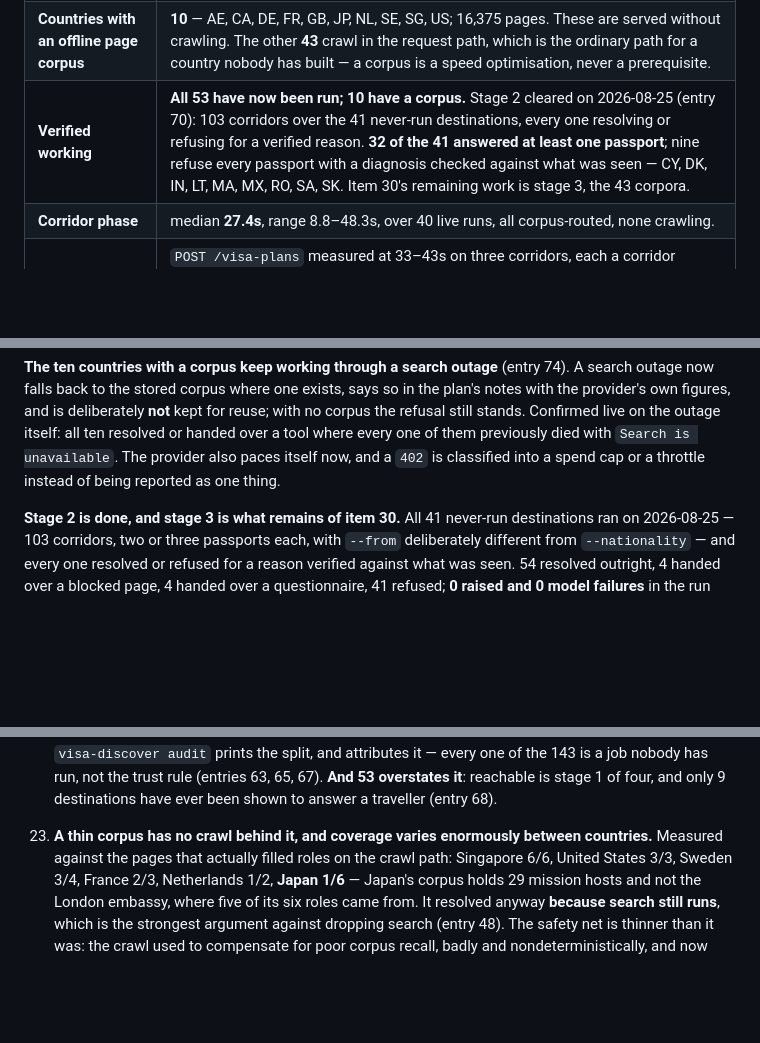
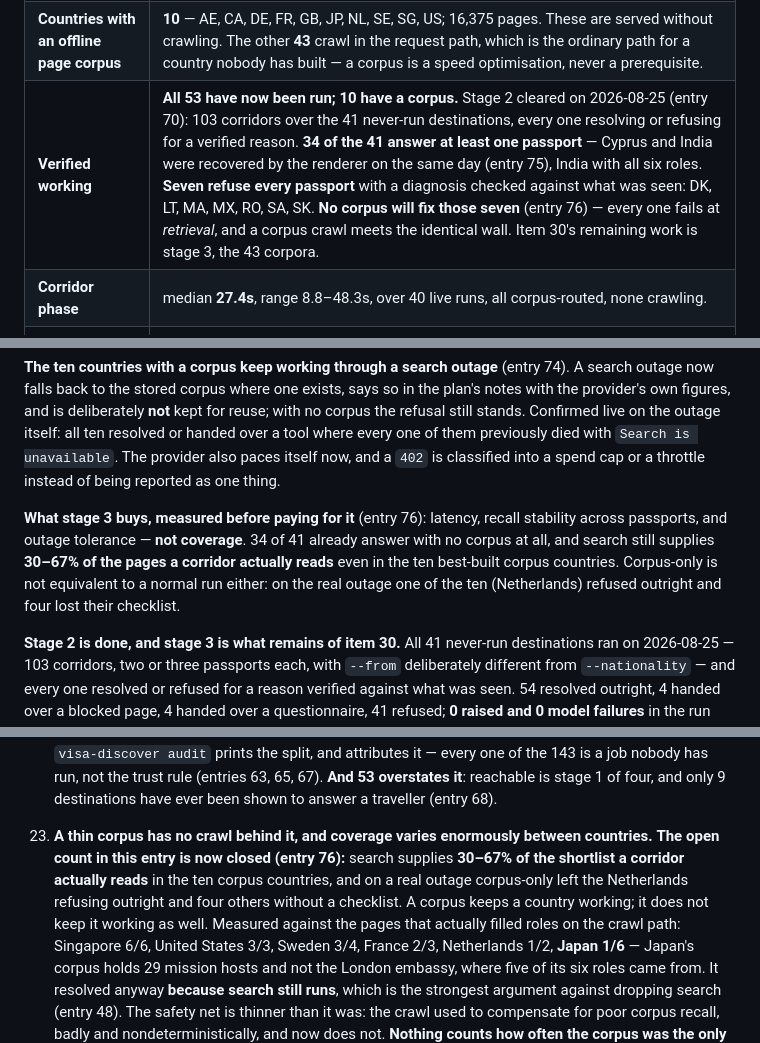
Before and after one commit to AadarshSu/visa-research-agent, a Markdown page: PROJECT_HANDOFF.md, 3 parts joined by grey strips. GitHub-like rendering; blank space fills up the shorter version.

Commit message:
docs: record the seven refusals a corpus cannot reach

```diff
--- a/PROJECT_HANDOFF.md
+++ b/PROJECT_HANDOFF.md
@@ -58,7 +58,7 @@ destinations.
 | --- | --- |
 | **Reachable destinations** | **53 of 198** — *reachable*, which is stage 1 of three and not the same as working (entry 68). The binding limit is `config/authority_domains.yaml`, which holds **55 rows**; a country with no row is refused, never bootstrapped live (entry 38). Only Iceland and Liechtenstein carry nothing confirmable. `visa-discover audit` prints the split. |
 | **Countries with an offline page corpus** | **10** — AE, CA, DE, FR, GB, JP, NL, SE, SG, US; 16,375 pages. These are served without crawling. The other **43** crawl in the request path, which is the ordinary path for a country nobody has built — a corpus is a speed optimisation, never a prerequisite. |
-| **Verified working** | **All 53 have now been run; 10 have a corpus.** Stage 2 cleared on 2026-08-25 (entry 70): 103 corridors over the 41 never-run destinations, every one resolving or refusing for a verified reason. **32 of the 41 answered at least one passport**; nine refuse every passport with a diagnosis checked against what was seen — CY, DK, IN, LT, MA, MX, RO, SA, SK. Item 30's remaining work is stage 3, the 43 corpora. |
+| **Verified working** | **All 53 have now been run; 10 have a corpus.** Stage 2 cleared on 2026-08-25 (entry 70): 103 corridors over the 41 never-run destinations, every one resolving or refusing for a verified reason. **34 of the 41 answer at least one passport** — Cyprus and India were recovered by the renderer on the same day (entry 75), India with all six roles. **Seven refuse every passport** with a diagnosis checked against what was seen: DK, LT, MA, MX, RO, SA, SK. **No corpus will fix those seven** (entry 76) — every one fails at *retrieval*, and a corpus crawl meets the identical wall. Item 30's remaining work is stage 3, the 43 corpora. |
 | **Corridor phase** | median **27.4s**, range 8.8–48.3s, over 40 live runs, all corpus-routed, none crawling. |
 | **Full request** | `POST /visa-plans` measured at 33–43s on three corridors, each a corridor resolve *and* extraction, with the page cache warm. A fully cold request is still untimed. |
 | **Runtime mode** | `source_mode: live`, `extraction_mode: openai`, `render_mode: on_demand`, `discovery_decider: model`, `destination_mode: automatic` |
@@ -104,6 +104,12 @@ is deliberately **not** kept for reuse; with no corpus the refusal still stands.
 outage itself: all ten resolved or handed over a tool where every one of them previously died with
 `Search is unavailable`. The provider also paces itself now, and a `402` is classified into a spend cap
 or a throttle instead of being reported as one thing.
+
+**What stage 3 buys, measured before paying for it** (entry 76): latency, recall stability across
+passports, and outage tolerance — **not coverage**. 34 of 41 already answer with no corpus at all, and
+search still supplies **30–67% of the pages a corridor actually reads** even in the ten best-built
+corpus countries. Corpus-only is not equivalent to a normal run either: on the real outage one of the
+ten (Netherlands) refused outright and four lost their checklist.
 
 **Stage 2 is done, and stage 3 is what remains of item 30.** All 41 never-run destinations ran on
 2026-08-25 — 103 corridors, two or three passports each, with `--from` deliberately different from
@@ -350,6 +356,10 @@ re-add the amendment history here.
    stage 1 of four, and only 9 destinations have ever been shown to answer a traveller (entry 68).
 
 24. **A thin corpus has no crawl behind it, and coverage varies enormously between countries.**
+   **The open count in this entry is now closed (entry 76):** search supplies **30–67% of the
+   shortlist a corridor actually reads** in the ten corpus countries, and on a real outage corpus-only
+   left the Netherlands refusing outright and four others without a checklist. A corpus keeps a
+   country working; it does not keep it working as well.
    Measured against the pages that actually filled roles on the crawl path: Singapore 6/6, United States
    3/3, Sweden 3/4, France 2/3, Netherlands 1/2, **Japan 1/6** — Japan's corpus holds 29 mission hosts
    and not the London embassy, where five of its six roles came from. It resolved anyway **because
```
Also changed, not shown: TODO.md (+5 -4 lines).
